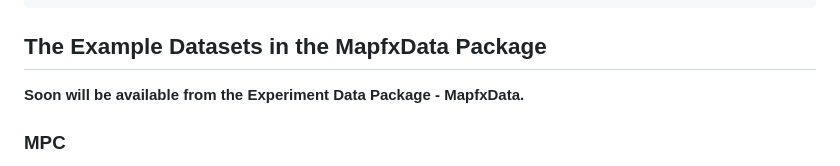
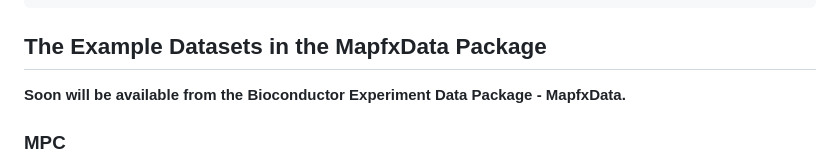
Before and after one commit to HsiaoChiLiao/MAPFX, a Markdown page: README.md, the part around the change. Drawn GitHub-style.

````diff
--- a/README.md
+++ b/README.md
@@ -100,7 +100,7 @@ library(cowplot)
 ```
 
 ## The Example Datasets in the MapfxData Package
-**Soon will be available from the Experiment Data Package - MapfxData.**
+**Soon will be available from the Bioconductor Experiment Data Package - MapfxData.**
 
 ### MPC
 This dataset is a subset of the single-cell murine lung data at steady state downloaded from [FlowRepository](https://flowrepository.org/id/FR-FCM-Z2LP) [Inflow](https://www.science.org/doi/10.1126/sciadv.abg0505). The raw data contains 266 .FCS files from 266 wells with 1000 cells in each file.
````
